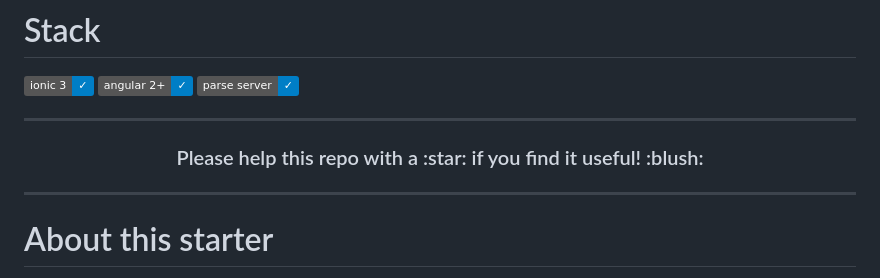
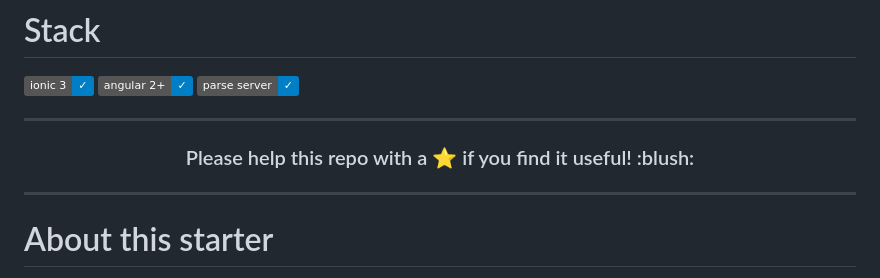
Before and after one commit to murraco/ionic-parse-server, a Markdown page: README.md, the part around the change. Drawn GitHub-style; badges without logos.

```diff
--- a/README.md
+++ b/README.md
@@ -10,7 +10,7 @@
 
 ***
 
-<h3 align="center">Please help this repo with a :star: if you find it useful! :blush:</h3>
+<h3 align="center">Please help this repo with a ⭐ if you find it useful! :blush:</h3>
 
 ***
 
```
